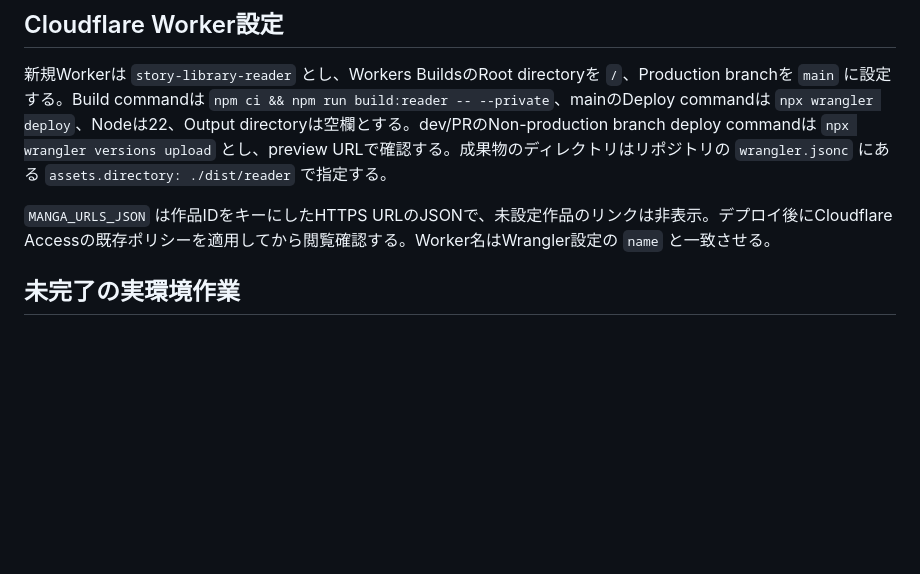
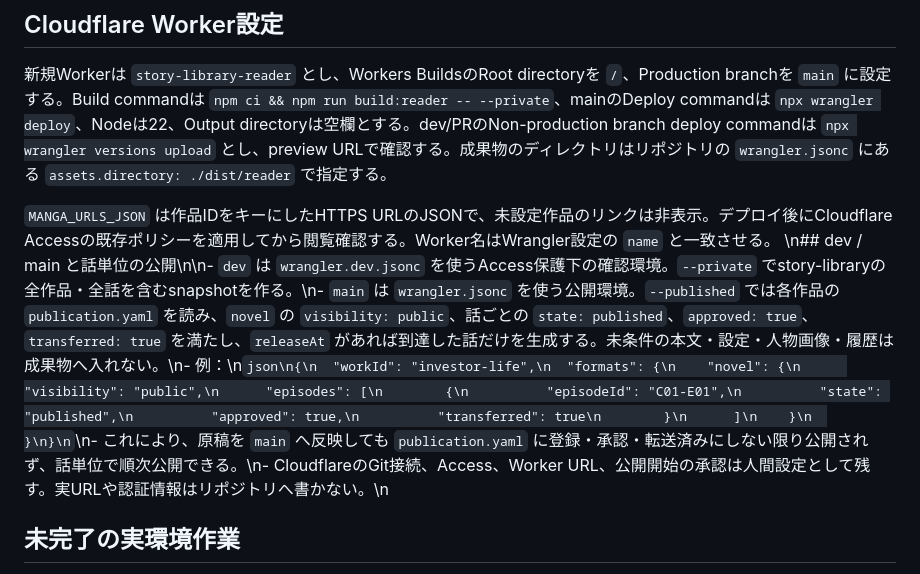
Before and after one commit to kdob1042/story-library, a Markdown page: docs/migration/cutover.md, the part around the change. Drawn GitHub-style; blank space fills up the shorter version.

Commit message:
docs: define reader episode publication gates

````diff
--- a/docs/migration/cutover.md
+++ b/docs/migration/cutover.md
@@ -26,7 +26,7 @@ npm run build:reader -- --private
 新規Workerは `story-library-reader` とし、Workers BuildsのRoot directoryを `/`、Production branchを `main` に設定する。Build commandは `npm ci && npm run build:reader -- --private`、mainのDeploy commandは `npx wrangler deploy`、Nodeは22、Output directoryは空欄とする。dev/PRのNon-production branch deploy commandは `npx wrangler versions upload` とし、preview URLで確認する。成果物のディレクトリはリポジトリの `wrangler.jsonc` にある `assets.directory: ./dist/reader` で指定する。
 
 `MANGA_URLS_JSON` は作品IDをキーにしたHTTPS URLのJSONで、未設定作品のリンクは非表示。デプロイ後にCloudflare Accessの既存ポリシーを適用してから閲覧確認する。Worker名はWrangler設定の `name` と一致させる。
-
+\n## dev / main と話単位の公開\n\n- `dev` は `wrangler.dev.jsonc` を使うAccess保護下の確認環境。`--private` でstory-libraryの全作品・全話を含むsnapshotを作る。\n- `main` は `wrangler.jsonc` を使う公開環境。`--published` では各作品の `publication.yaml` を読み、`novel` の `visibility: public`、話ごとの `state: published`、`approved: true`、`transferred: true` を満たし、`releaseAt` があれば到達した話だけを生成する。未条件の本文・設定・人物画像・履歴は成果物へ入れない。\n- 例：\n```json\n{\n  "workId": "investor-life",\n  "formats": {\n    "novel": {\n      "visibility": "public",\n      "episodes": [\n        {\n          "episodeId": "C01-E01",\n          "state": "published",\n          "approved": true,\n          "transferred": true\n        }\n      ]\n    }\n  }\n}\n```\n- これにより、原稿を `main` へ反映しても `publication.yaml` に登録・承認・転送済みにしない限り公開されず、話単位で順次公開できる。\n- CloudflareのGit接続、Access、Worker URL、公開開始の承認は人間設定として残す。実URLや認証情報はリポジトリへ書かない。\n
 ## 未完了の実環境作業
 
 - story-libraryを参照する小説WorkerのGit接続、既存URL/Access保護下での閲覧確認。
````
